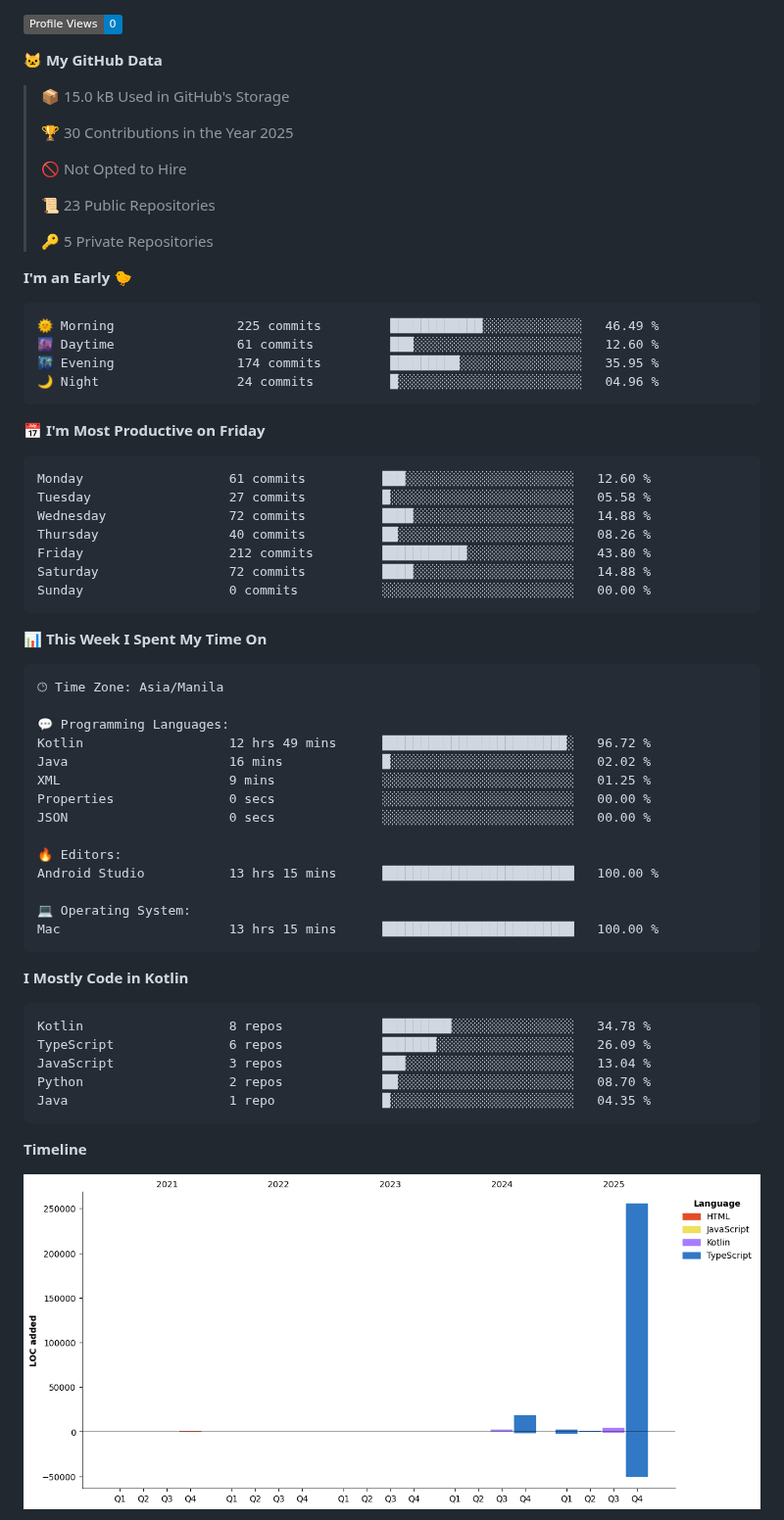
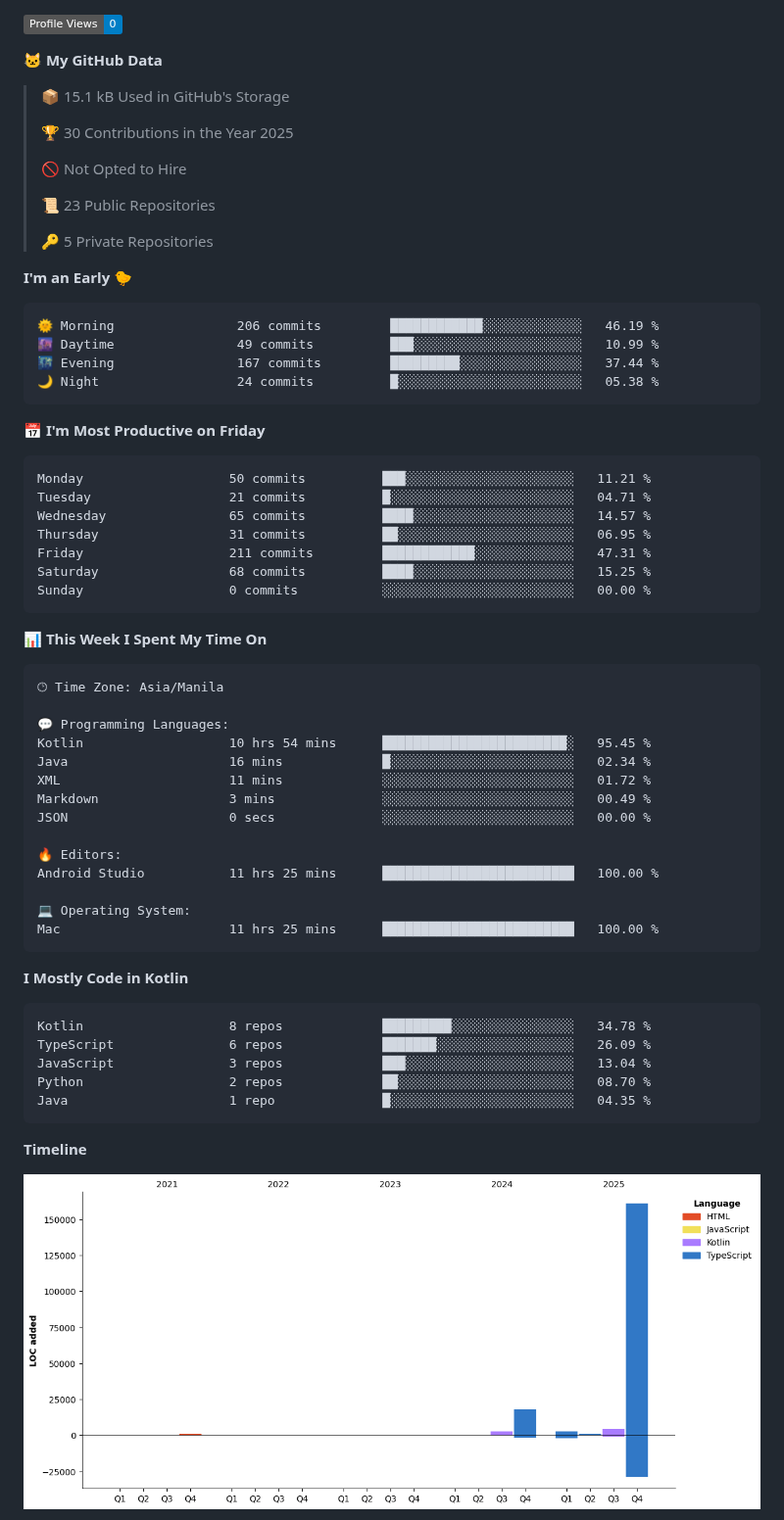
Before and after one commit to eric-cerio/eric-cerio, a Markdown page: README.md, the part around one of its changes. Shown at 98% size. GitHub-like rendering; pictures changed too: assets/bar_graph.png; badges without logos.

Commit message:
Updated with Dev Metrics

````diff
--- a/README.md
+++ b/README.md
@@ -20,7 +20,7 @@ Medium Articles
 
 **🐱 My GitHub Data**
 
-> 📦 15.0 kB Used in GitHub's Storage
+> 📦 15.1 kB Used in GitHub's Storage
  >
 > 🏆 30 Contributions in the Year 2025
  >
@@ -33,20 +33,20 @@ Medium Articles
 **I'm an Early 🐤**
 
 ```text
-🌞 Morning                225 commits         ████████████░░░░░░░░░░░░░   46.49 %
-🌆 Daytime                61 commits          ███░░░░░░░░░░░░░░░░░░░░░░   12.60 %
-🌃 Evening                174 commits         █████████░░░░░░░░░░░░░░░░   35.95 %
-🌙 Night                  24 commits          █░░░░░░░░░░░░░░░░░░░░░░░░   04.96 %
+🌞 Morning                206 commits         ████████████░░░░░░░░░░░░░   46.19 %
+🌆 Daytime                49 commits          ███░░░░░░░░░░░░░░░░░░░░░░   10.99 %
+🌃 Evening                167 commits         █████████░░░░░░░░░░░░░░░░   37.44 %
+🌙 Night                  24 commits          █░░░░░░░░░░░░░░░░░░░░░░░░   05.38 %
 ```
 📅 **I'm Most Productive on Friday**
 
 ```text
-Monday                   61 commits          ███░░░░░░░░░░░░░░░░░░░░░░   12.60 %
-Tuesday                  27 commits          █░░░░░░░░░░░░░░░░░░░░░░░░   05.58 %
-Wednesday                72 commits          ████░░░░░░░░░░░░░░░░░░░░░   14.88 %
-Thursday                 40 commits          ██░░░░░░░░░░░░░░░░░░░░░░░   08.26 %
-Friday                   212 commits         ███████████░░░░░░░░░░░░░░   43.80 %
-Saturday                 72 commits          ████░░░░░░░░░░░░░░░░░░░░░   14.88 %
+Monday                   50 commits          ███░░░░░░░░░░░░░░░░░░░░░░   11.21 %
+Tuesday                  21 commits          █░░░░░░░░░░░░░░░░░░░░░░░░   04.71 %
+Wednesday                65 commits          ████░░░░░░░░░░░░░░░░░░░░░   14.57 %
+Thursday                 31 commits          ██░░░░░░░░░░░░░░░░░░░░░░░   06.95 %
+Friday                   211 commits         ████████████░░░░░░░░░░░░░   47.31 %
+Saturday                 68 commits          ████░░░░░░░░░░░░░░░░░░░░░   15.25 %
 Sunday                   0 commits           ░░░░░░░░░░░░░░░░░░░░░░░░░   00.00 %
 ```
 
@@ -57,17 +57,17 @@ Sunday                   0 commits           ░░░░░░░░░░░
 🕑︎ Time Zone: Asia/Manila
 
 💬 Programming Languages:
-Kotlin                   12 hrs 49 mins      ████████████████████████░   96.72 %
-Java                     16 mins             █░░░░░░░░░░░░░░░░░░░░░░░░   02.02 %
-XML                      9 mins              ░░░░░░░░░░░░░░░░░░░░░░░░░   01.25 %
-Properties               0 secs              ░░░░░░░░░░░░░░░░░░░░░░░░░   00.00 %
+Kotlin                   10 hrs 54 mins      ████████████████████████░   95.45 %
+Java                     16 mins             █░░░░░░░░░░░░░░░░░░░░░░░░   02.34 %
+XML                      11 mins             ░░░░░░░░░░░░░░░░░░░░░░░░░   01.72 %
+Markdown                 3 mins              ░░░░░░░░░░░░░░░░░░░░░░░░░   00.49 %
 JSON                     0 secs              ░░░░░░░░░░░░░░░░░░░░░░░░░   00.00 %
 
 🔥 Editors:
-Android Studio           13 hrs 15 mins      █████████████████████████   100.00 %
+Android Studio           11 hrs 25 mins      █████████████████████████   100.00 %
 
 💻 Operating System:
-Mac                      13 hrs 15 mins      █████████████████████████   100.00 %
+Mac                      11 hrs 25 mins      █████████████████████████   100.00 %
 ```
 
 **I Mostly Code in Kotlin**
````
Also changed, not shown: other parts of README.md (+2 -2 lines).
